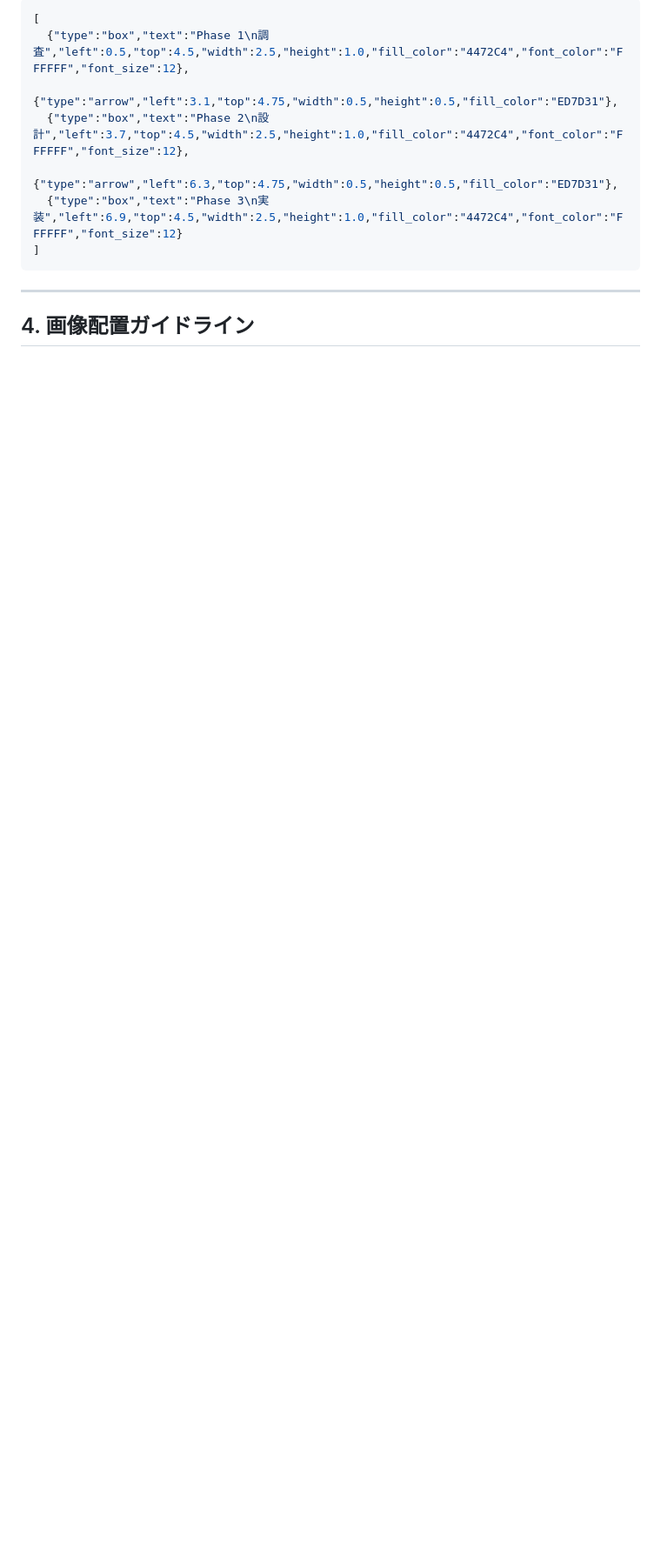
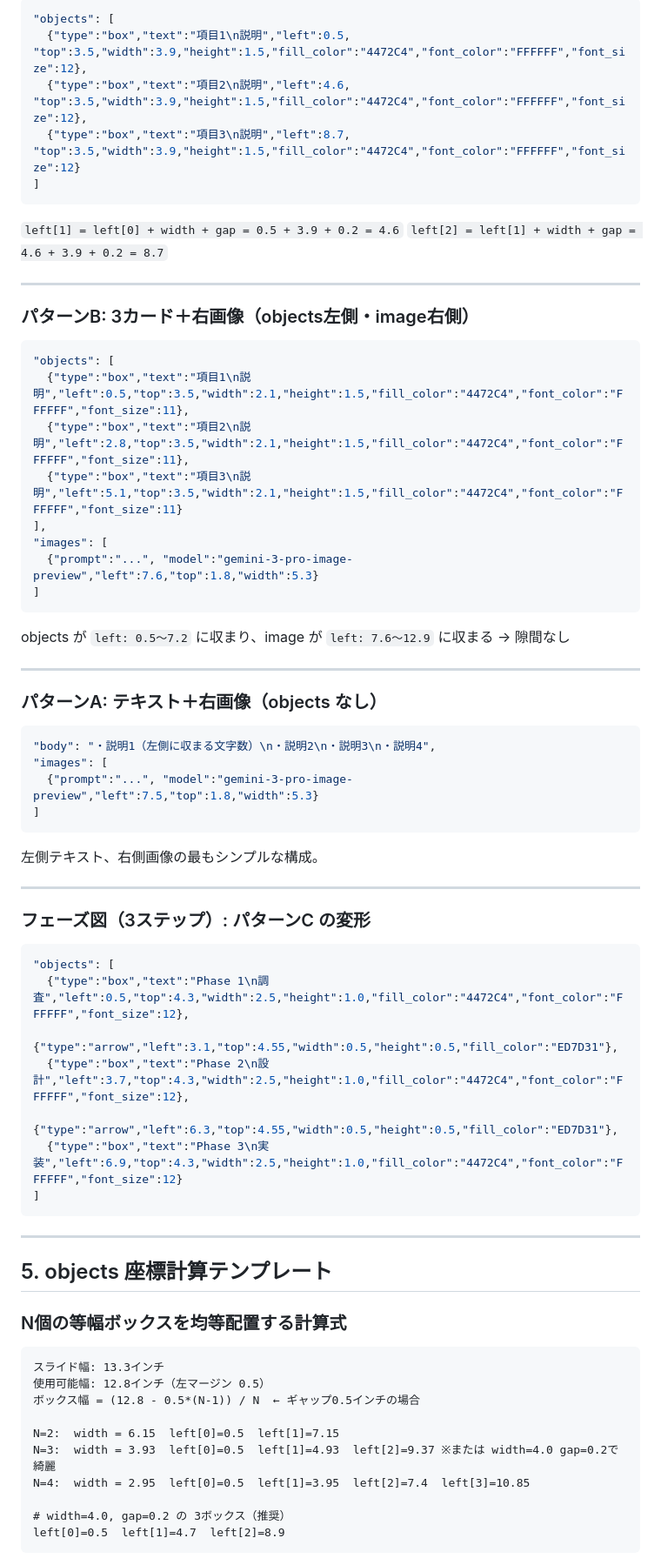
Before and after one commit to mokuda-sx/work, a Markdown page: skills/design_principles.md, the part around one of its changes. Shown at 87% size. Drawn GitHub-style; blank space fills up the shorter version.

````diff
--- a/skills/design_principles.md
+++ b/skills/design_principles.md
@@ -53,13 +82,67 @@
 ```json
-[
-  {"type":"box","text":"Phase 1\n調査","left":0.5,"top":4.5,"width":2.5,"height":1.0,"fill_color":"4472C4","font_color":"FFFFFF","font_size":12},
-  {"type":"arrow","left":3.1,"top":4.75,"width":0.5,"height":0.5,"fill_color":"ED7D31"},
-  {"type":"box","text":"Phase 2\n設計","left":3.7,"top":4.5,"width":2.5,"height":1.0,"fill_color":"4472C4","font_color":"FFFFFF","font_size":12},
-  {"type":"arrow","left":6.3,"top":4.75,"width":0.5,"height":0.5,"fill_color":"ED7D31"},
-  {"type":"box","text":"Phase 3\n実装","left":6.9,"top":4.5,"width":2.5,"height":1.0,"fill_color":"4472C4","font_color":"FFFFFF","font_size":12}
+"objects": [
+  {"type":"box","text":"項目1\n説明","left":0.5, "top":3.5,"width":3.9,"height":1.5,"fill_color":"4472C4","font_color":"FFFFFF","font_size":12},
+  {"type":"box","text":"項目2\n説明","left":4.6, "top":3.5,"width":3.9,"height":1.5,"fill_color":"4472C4","font_color":"FFFFFF","font_size":12},
+  {"type":"box","text":"項目3\n説明","left":8.7, "top":3.5,"width":3.9,"height":1.5,"fill_color":"4472C4","font_color":"FFFFFF","font_size":12}
+]
+```
+`left[1] = left[0] + width + gap = 0.5 + 3.9 + 0.2 = 4.6`
+`left[2] = left[1] + width + gap = 4.6 + 3.9 + 0.2 = 8.7`
+
+---
+
+### パターンB: 3カード＋右画像（objects左側・image右側）
+```json
+"objects": [
+  {"type":"box","text":"項目1\n説明","left":0.5,"top":3.5,"width":2.1,"height":1.5,"fill_color":"4472C4","font_color":"FFFFFF","font_size":11},
+  {"type":"box","text":"項目2\n説明","left":2.8,"top":3.5,"width":2.1,"height":1.5,"fill_color":"4472C4","font_color":"FFFFFF","font_size":11},
+  {"type":"box","text":"項目3\n説明","left":5.1,"top":3.5,"width":2.1,"height":1.5,"fill_color":"4472C4","font_color":"FFFFFF","font_size":11}
+],
+"images": [
+  {"prompt":"...", "model":"gemini-3-pro-image-preview","left":7.6,"top":1.8,"width":5.3}
+]
+```
+objects が `left: 0.5〜7.2` に収まり、image が `left: 7.6〜12.9` に収まる → 隙間なし
+
+---
+
+### パターンA: テキスト＋右画像（objects なし）
+```json
+"body": "・説明1（左側に収まる文字数）\n・説明2\n・説明3\n・説明4",
+"images": [
+  {"prompt":"...", "model":"gemini-3-pro-image-preview","left":7.5,"top":1.8,"width":5.3}
+]
+```
+左側テキスト、右側画像の最もシンプルな構成。
+
+---
+
+### フェーズ図（3ステップ）: パターンC の変形
+```json
+"objects": [
+  {"type":"box","text":"Phase 1\n調査","left":0.5,"top":4.3,"width":2.5,"height":1.0,"fill_color":"4472C4","font_color":"FFFFFF","font_size":12},
+  {"type":"arrow","left":3.1,"top":4.55,"width":0.5,"height":0.5,"fill_color":"ED7D31"},
+  {"type":"box","text":"Phase 2\n設計","left":3.7,"top":4.3,"width":2.5,"height":1.0,"fill_color":"4472C4","font_color":"FFFFFF","font_size":12},
+  {"type":"arrow","left":6.3,"top":4.55,"width":0.5,"height":0.5,"fill_color":"ED7D31"},
+  {"type":"box","text":"Phase 3\n実装","left":6.9,"top":4.3,"width":2.5,"height":1.0,"fill_color":"4472C4","font_color":"FFFFFF","font_size":12}
 ]
 ```
 
 ---
 
-## 4. 画像配置ガイドライン
+## 5. objects 座標計算テンプレート
+
+### N個の等幅ボックスを均等配置する計算式
+```
+スライド幅: 13.3インチ
+使用可能幅: 12.8インチ（左マージン 0.5）
+ボックス幅 = (12.8 - 0.5*(N-1)) / N  ← ギャップ0.5インチの場合
+
+N=2:  width = 6.15  left[0]=0.5  left[1]=7.15
+N=3:  width = 3.93  left[0]=0.5  left[1]=4.93  left[2]=9.37 ※または width=4.0 gap=0.2で綺麗
+N=4:  width = 2.95  left[0]=0.5  left[1]=3.95  left[2]=7.4  left[3]=10.85
+
+# width=4.0, gap=0.2 の 3ボックス（推奨）
+left[0]=0.5  left[1]=4.7  left[2]=8.9
+```
+
````
Also changed, not shown: other parts of skills/design_principles.md (+66 -12 lines).
